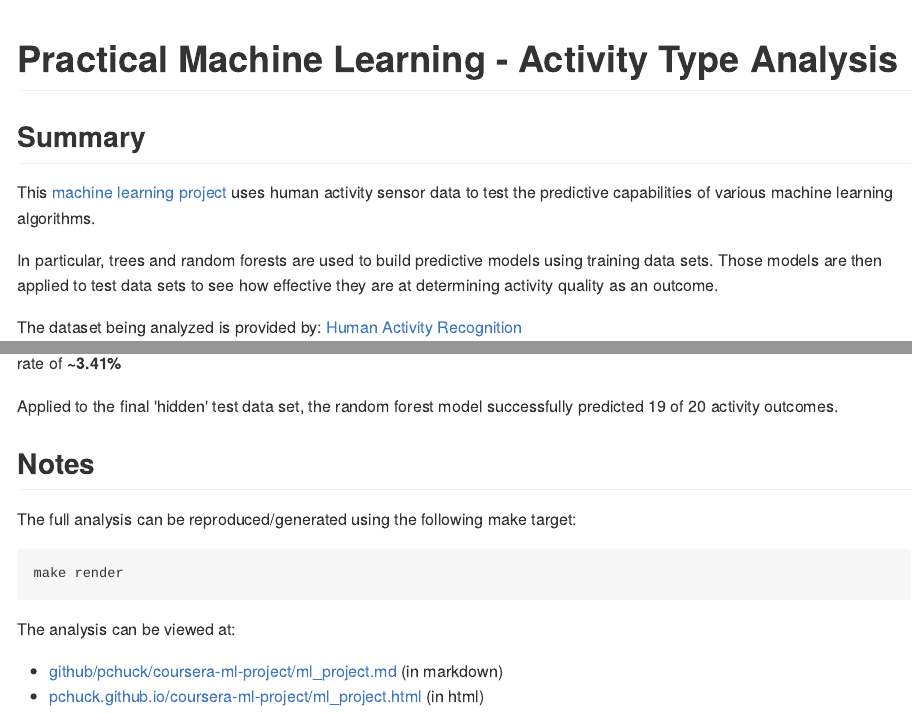
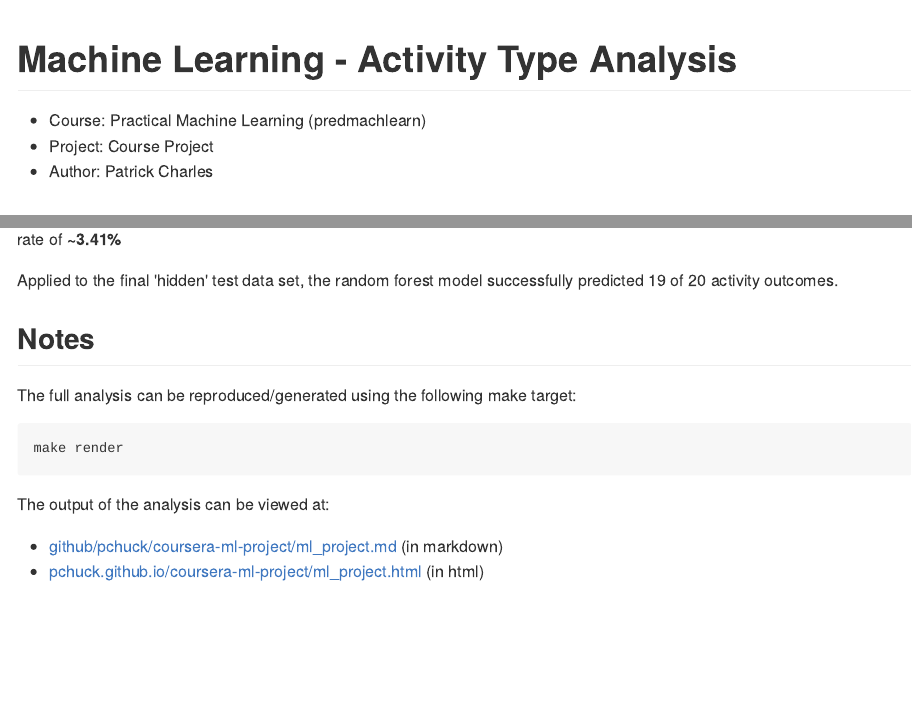
Before and after one commit to pchuck/coursera-ml-project, an R Markdown document (ml_project.Rmd): the page in a window 1100 px wide, from its top, and a second part further down, joined at a grey line. The pictures show the output file ml_project.md that the author committed with the source, drawn offline in the style of GitHub; long lines of code are wrapped.

Commit message:
updated markdown header

```diff
--- a/ml_project.Rmd
+++ b/ml_project.Rmd
@@ -6,7 +6,10 @@ output:
         keep_md: true
 ---
 
-# Practical Machine Learning - Activity Type Analysis
+# Machine Learning - Activity Type Analysis
+- Course: Practical Machine Learning (predmachlearn)
+- Project: Course Project
+- Author: Patrick Charles
 
 
 ## Summary
```
Also changed, not shown: figure/tree.visualize-1.png, ml_project.md.
